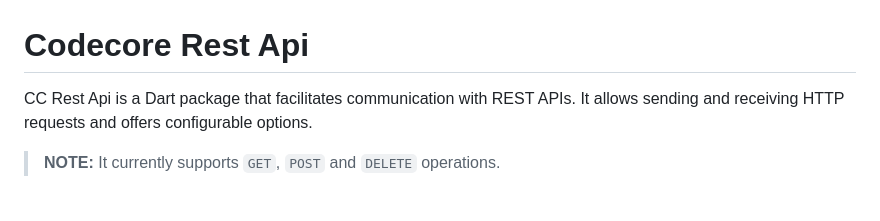
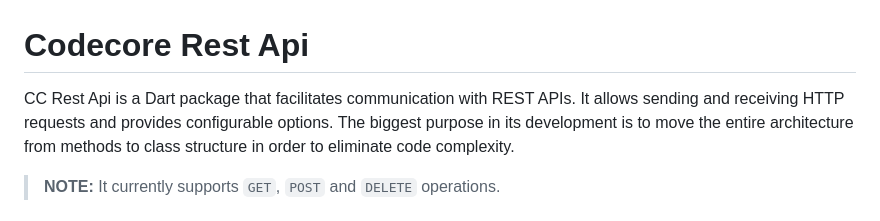
Before and after one commit to codecores/cc_rest_api, a Markdown page: README.md, the part around the change. GitHub-like rendering.

```diff
--- a/README.md
+++ b/README.md
@@ -3,7 +3,9 @@ Codecore Rest Api
 ================================================================================
 
 CC Rest Api is a Dart package that facilitates communication with REST APIs.
-It allows sending and receiving HTTP requests and offers configurable options.
+It allows sending and receiving HTTP requests and provides configurable options.
+The biggest purpose in its development is to move the entire architecture
+from methods to class structure in order to eliminate code complexity.
 
 > **NOTE:** It currently supports `GET`, `POST` and `DELETE` operations.
 
```
